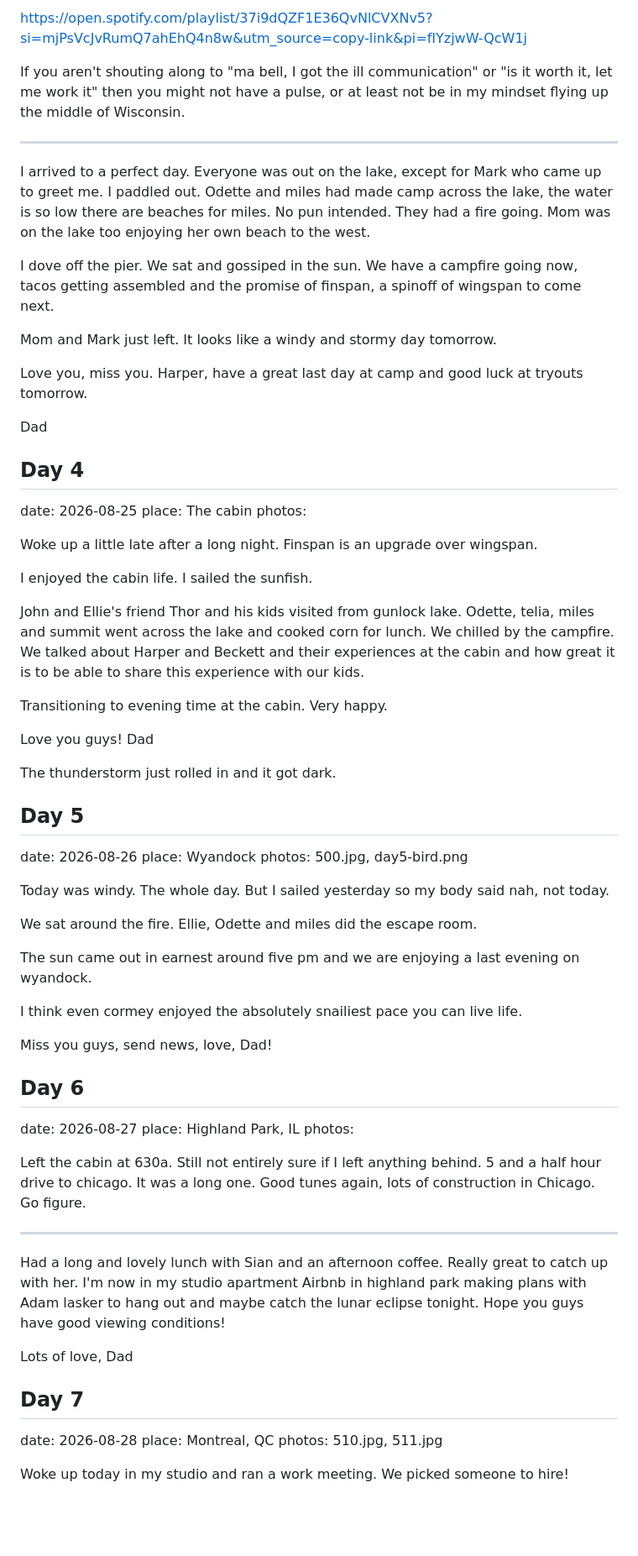
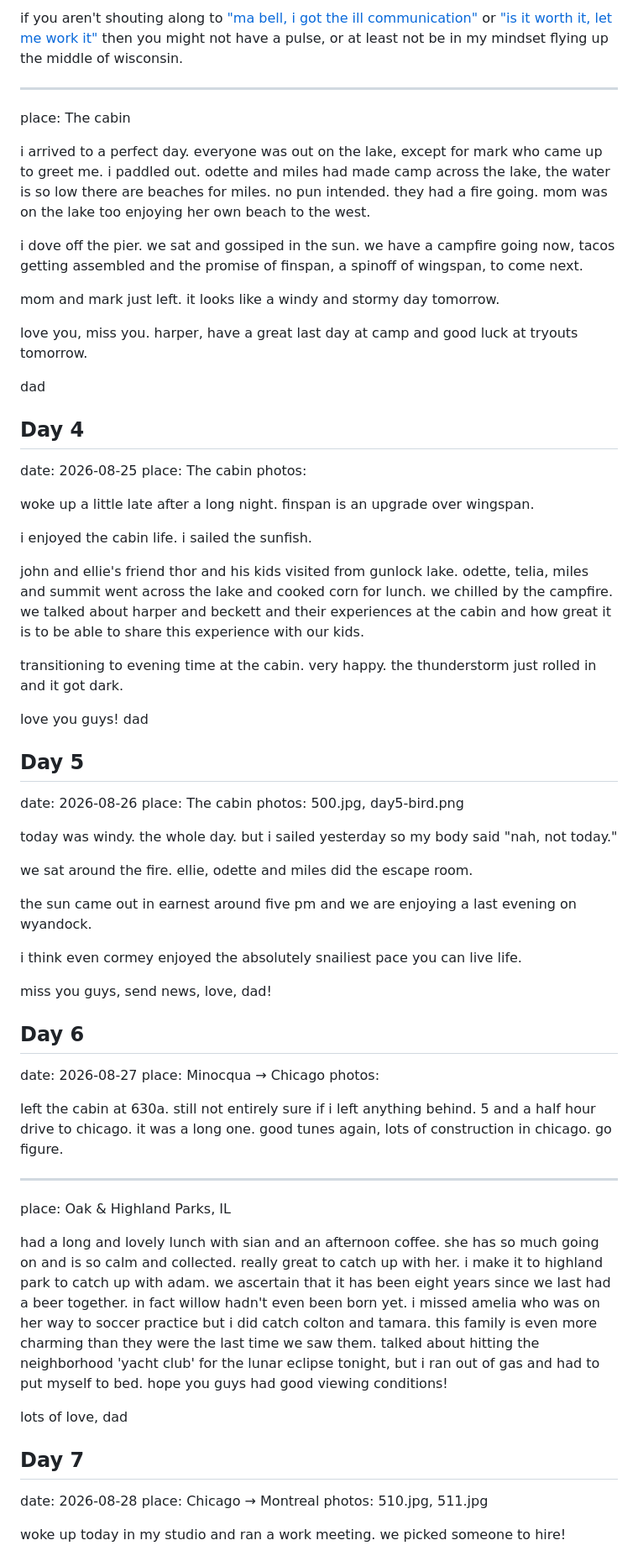
Before and after one commit to jacobdixon/dadventure, a Markdown page: dadventure.md, the part around one of its changes. Shown at 84% size. GitHub-like rendering; blank space fills up the shorter version.

```diff
--- a/dadventure.md
+++ b/dadventure.md
@@ -74,71 +78,69 @@ I drove to the cabin. I was going to try to have a conversation with Gemini all
 
-https://open.spotify.com/playlist/37i9dQZF1E36QvNlCVXNv5?si=mjPsVcJvRumQ7ahEhQ4n8w&utm_source=copy-link&pi=fIYzjwW-QcW1j
-
-If you aren't shouting along to "ma bell, I got the ill communication" or "is it worth it, let me work it" then you might not have a pulse, or at least not be in my mindset flying up the middle of Wisconsin.
+if you aren't shouting along to ["ma bell, i got the ill communication"](https://open.spotify.com/track/21REQ1bCUWphT2QK3bLWYQ) or ["is it worth it, let me work it"](https://open.spotify.com/track/7EKm4GANmBu8K9ouXinXDO) then you might not have a pulse, or at least not be in my mindset flying up the middle of wisconsin.
 
 ---
+place: The cabin
 
-I arrived to a perfect day. Everyone was out on the lake, except for Mark who came up to greet me. I paddled out. Odette and miles had made camp across the lake, the water is so low there are beaches for miles. No pun intended. They had a fire going. Mom was on the lake too enjoying her own beach to the west.
+i arrived to a perfect day. everyone was out on the lake, except for mark who came up to greet me. i paddled out. odette and miles had made camp across the lake, the water is so low there are beaches for miles. no pun intended. they had a fire going. mom was on the lake too enjoying her own beach to the west.
 
-I dove off the pier. We sat and gossiped in the sun. We have a campfire going now, tacos getting assembled and the promise of finspan, a spinoff of wingspan to come next.
+i dove off the pier. we sat and gossiped in the sun. we have a campfire going now, tacos getting assembled and the promise of finspan, a spinoff of wingspan, to come next.
 
-Mom and Mark just left. It looks like a windy and stormy day tomorrow.
+mom and mark just left. it looks like a windy and stormy day tomorrow.
 
-Love you, miss you. Harper, have a great last day at camp and good luck at tryouts tomorrow.
+love you, miss you. harper, have a great last day at camp and good luck at tryouts tomorrow.
 
-Dad
+dad
 
 ## Day 4
 date: 2026-08-25
 place: The cabin
 photos:
 
-Woke up a little late after a long night. Finspan is an upgrade over wingspan.
+woke up a little late after a long night. finspan is an upgrade over wingspan.
 
-I enjoyed the cabin life. I sailed the sunfish.
+i enjoyed the cabin life. i sailed the sunfish.
 
-John and Ellie's friend Thor and his kids visited from gunlock lake. Odette, telia, miles and summit went across the lake and cooked corn for lunch. We chilled by the campfire. We talked about Harper and Beckett and their experiences at the cabin and how great it is to be able to share this experience with our kids.
+john and ellie's friend thor and his kids visited from gunlock lake. odette, telia, miles and summit went across the lake and cooked corn for lunch. we chilled by the campfire. we talked about harper and beckett and their experiences at the cabin and how great it is to be able to share this experience with our kids.
 
-Transitioning to evening time at the cabin. Very happy.
+transitioning to evening time at the cabin. very happy. the thunderstorm just rolled in and it got dark.
 
-Love you guys!
-Dad
-
-The thunderstorm just rolled in and it got dark.
+love you guys!
+dad
 
 ## Day 5
 date: 2026-08-26
-place: Wyandock
+place: The cabin
 photos: 500.jpg, day5-bird.png
 
-Today was windy. The whole day. But I sailed yesterday so my body said nah, not today.
+today was windy. the whole day. but i sailed yesterday so my body said "nah, not today."
 
-We sat around the fire. Ellie, Odette and miles did the escape room.
+we sat around the fire. ellie, odette and miles did the escape room.
 
-The sun came out in earnest around five pm and we are enjoying a last evening on wyandock.
+the sun came out in earnest around five pm and we are enjoying a last evening on wyandock.
 
-I think even cormey enjoyed the absolutely snailiest pace you can live life.
+i think even cormey enjoyed the absolutely snailiest pace you can live life.
 
-Miss you guys, send news, love, Dad!
+miss you guys, send news, love, dad!
 
 ## Day 6
 date: 2026-08-27
-place: Highland Park, IL
+place: Minocqua → Chicago
 photos:
 
-Left the cabin at 630a. Still not entirely sure if I left anything behind. 5 and a half hour drive to chicago. It was a long one. Good tunes again, lots of construction in Chicago. Go figure.
+left the cabin at 630a. still not entirely sure if i left anything behind. 5 and a half hour drive to chicago. it was a long one. good tunes again, lots of construction in chicago. go figure.
 
 ---
+place: Oak & Highland Parks, IL
 
-Had a long and lovely lunch with Sian and an afternoon coffee. Really great to catch up with her. I'm now in my studio apartment Airbnb in highland park making plans with Adam lasker to hang out and maybe catch the lunar eclipse tonight. Hope you guys have good viewing conditions!
+had a long and lovely lunch with sian and an afternoon coffee. she has so much going on and is so calm and collected. really great to catch up with her. i make it to highland park to catch up with adam. we ascertain that it has been eight years since we last had a beer together. in fact willow hadn't even been born yet. i missed amelia who was on her way to soccer practice but i did catch colton and tamara. this family is even more charming than they were the last time we saw them. talked about hitting the neighborhood 'yacht club' for the lunar eclipse tonight, but i ran out of gas and had to put myself to bed. hope you guys had good viewing conditions!
 
-Lots of love,
-Dad
+lots of love,
+dad
 
 ## Day 7
 date: 2026-08-28
-place: Montreal, QC
+place: Chicago → Montreal
 photos: 510.jpg, 511.jpg
 
-Woke up today in my studio and ran a work meeting. We picked someone to hire!
+woke up today in my studio and ran a work meeting. we picked someone to hire!
 
```
Also changed, not shown: other parts of dadventure.md (+102 -96 lines).
